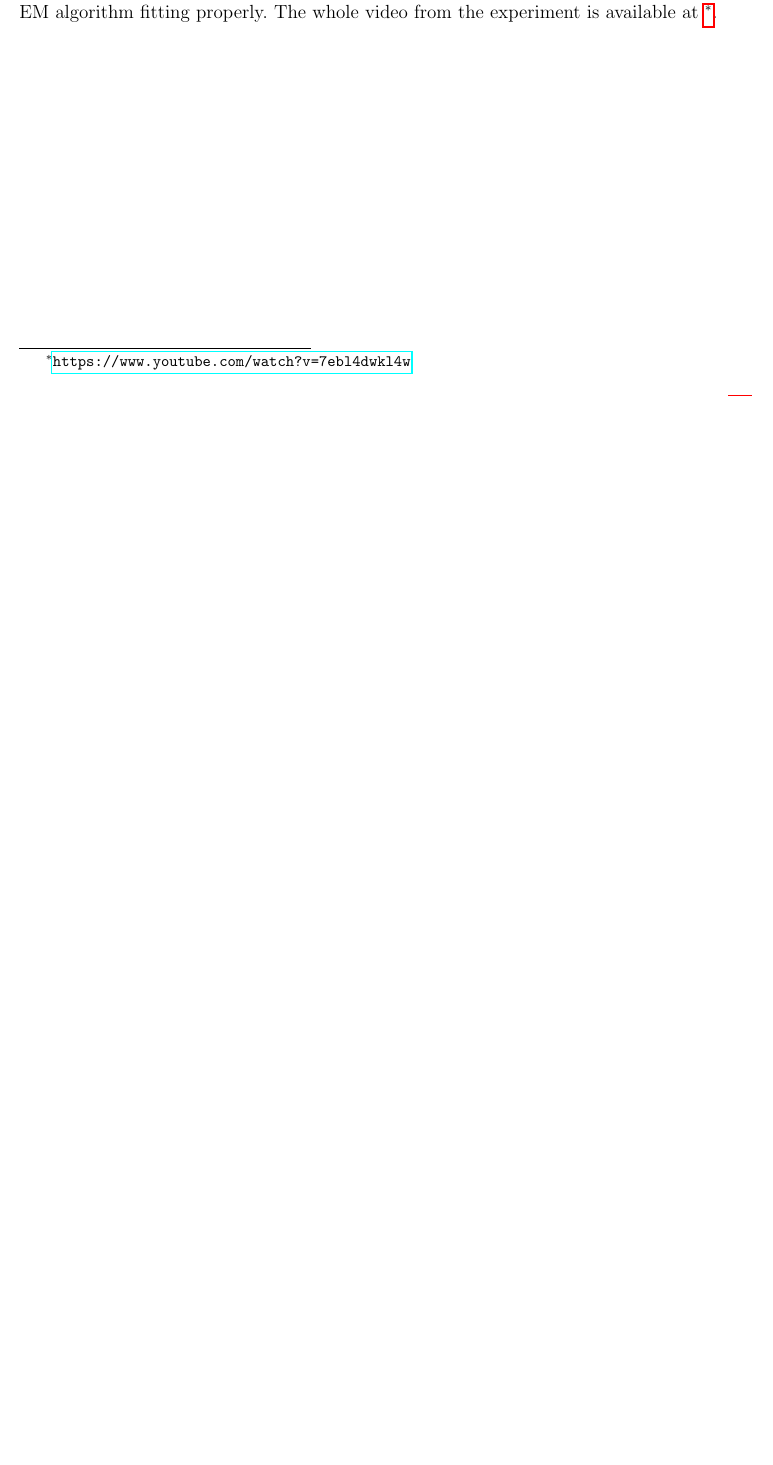
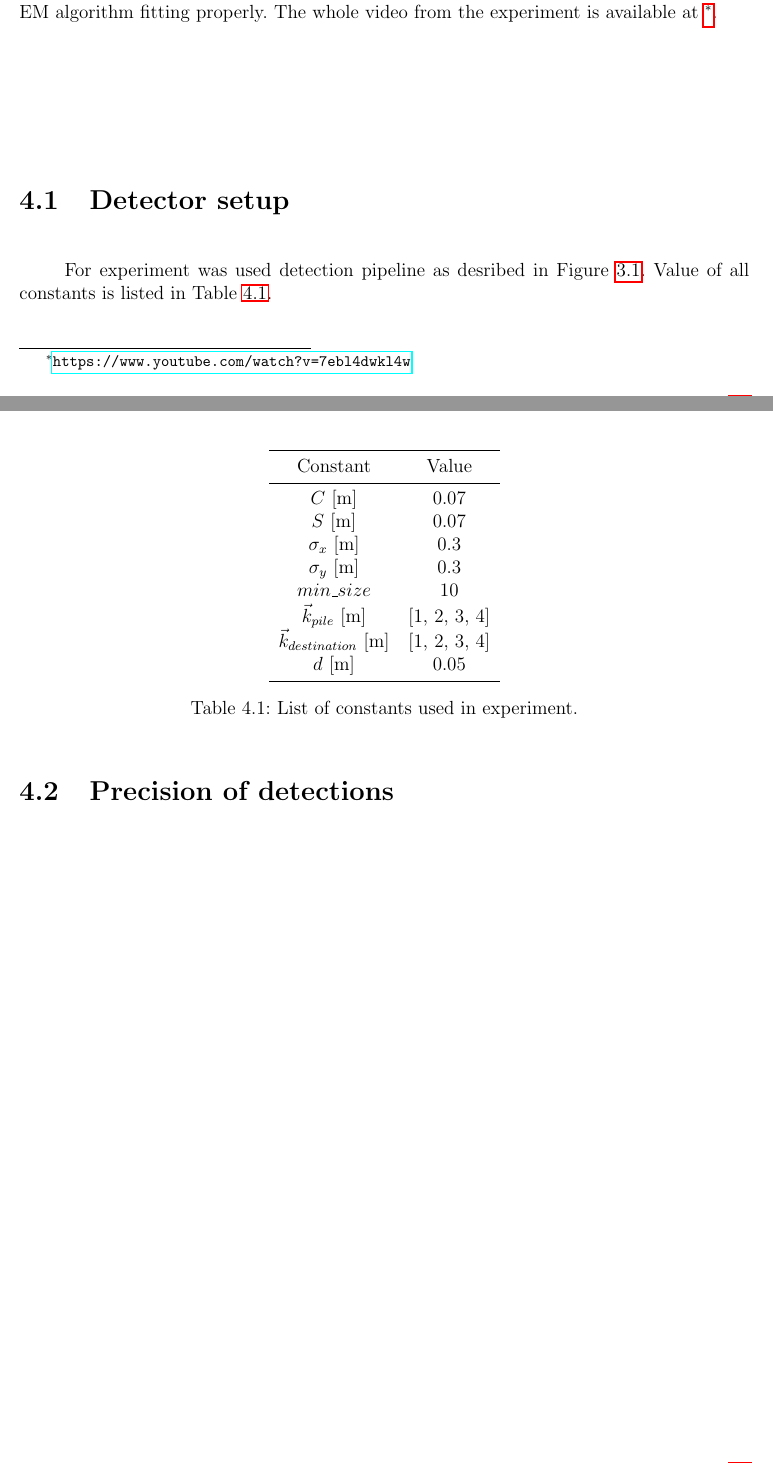
Before and after one commit to Zdeeno/Diploma-thesis, a LaTeX thesis (main.tex, which reads chapters/experiment.tex): part of page 48 of 56 before the commit and two parts of pages 50 and 51 of 60 after it, the two joined at a grey line, cut so that both start at the same text, the shorter picture padded with empty space. Compiled offline with pdfLaTeX; a LaTeX package or settings file that is missing is left out.

Commit message:
experiment update

```diff
--- a/chapters/experiment.tex
+++ b/chapters/experiment.tex
@@ -12,5 +15,30 @@ The experiment was conducted on the ROS bag taken during the first rehearsal att
 \end{figure}
 \footnotetext{\url{https://www.youtube.com/watch?v=7ebl4dwkl4w} }
 
+\section{Detector setup}
+For experiment was used detection pipeline as desribed in Figure \ref{fig:flowchart}. Value of all constants is listed in Table \ref{tab:constants}.
+
+\begin{table}[H]
+	\centering
+	\begin{tabular}{cc}
+		\toprule
+		Constant & Value \\
+		\midrule
+		$C$ [m] & 0.07   \\
+		$S$ [m] & 0.07  \\
+		$\sigma_x$ [m] & 0.3 \\
+		$\sigma_y$ [m] & 0.3    \\
+		$min\_size$ & 10 \\
+		$\vec{k}_{pile} $ [m] & [1, 2, 3, 4] \\
+		$\vec{k}_{destination}$ [m] & [1, 2, 3, 4] \\
+		$d$ [m] & 0.05 \\
+		\bottomrule
+	\end{tabular}
+	\caption{List of constants used in experiment.}
+	\label{tab:constants}
+\end{table}
+
+\section{Precision of detections}
+
 
 \newpage
```
Also changed, not shown: chapters/applications.tex (+14 -8 lines), chapters/introduction.tex (+5 -1 lines), chapters/methods.tex (+4 -10 lines), fig/model_mnd.eps (added), chapters/experiment.tex (5 more changed lines), 1 other file.
